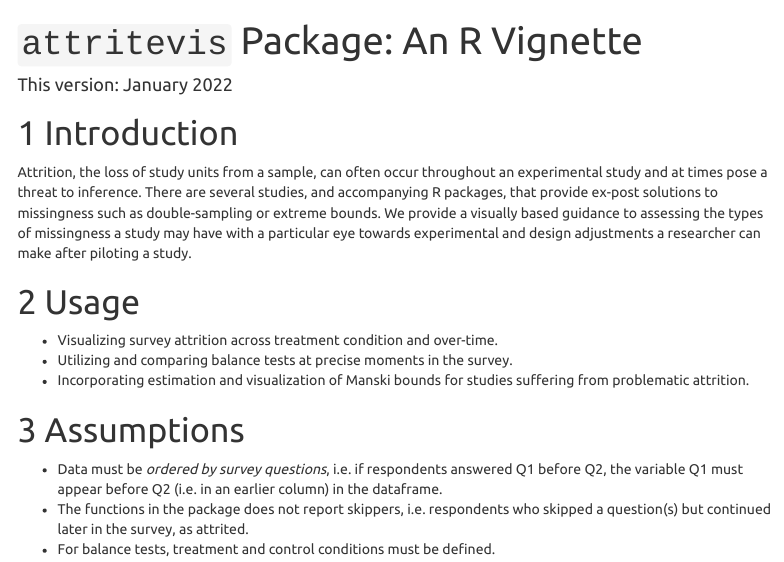
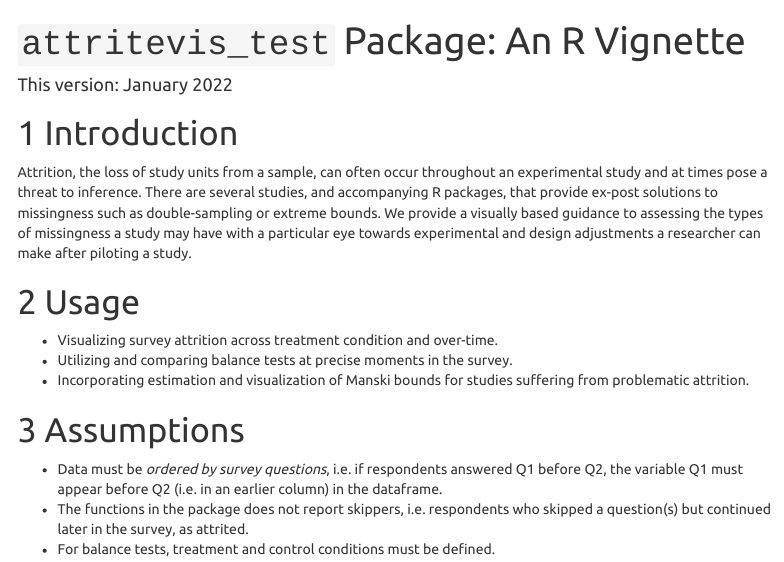
Before and after one commit to lbassan/attritevis-replication-JEPS, an R Markdown document (Attrition_guideline.Rmd): the page in a window 1100 px wide, from its top. Rendered offline with R 4.5, knitr and Pandoc, with nearby package versions; the code chunks are not run, so their results and figures are left out; menus at the side of the page are left out.

Commit message:
Changed title and added README

```diff
--- a/Attrition_guideline.Rmd
+++ b/Attrition_guideline.Rmd
@@ -1,5 +1,5 @@
 ---
-title: '`attritevis` Package: An R Vignette'
+title: '`attritevis_test` Package: An R Vignette'
 date: 'This version: January 2022'
 output:
   html_document:
```
Also changed, not shown: README.md (added).
